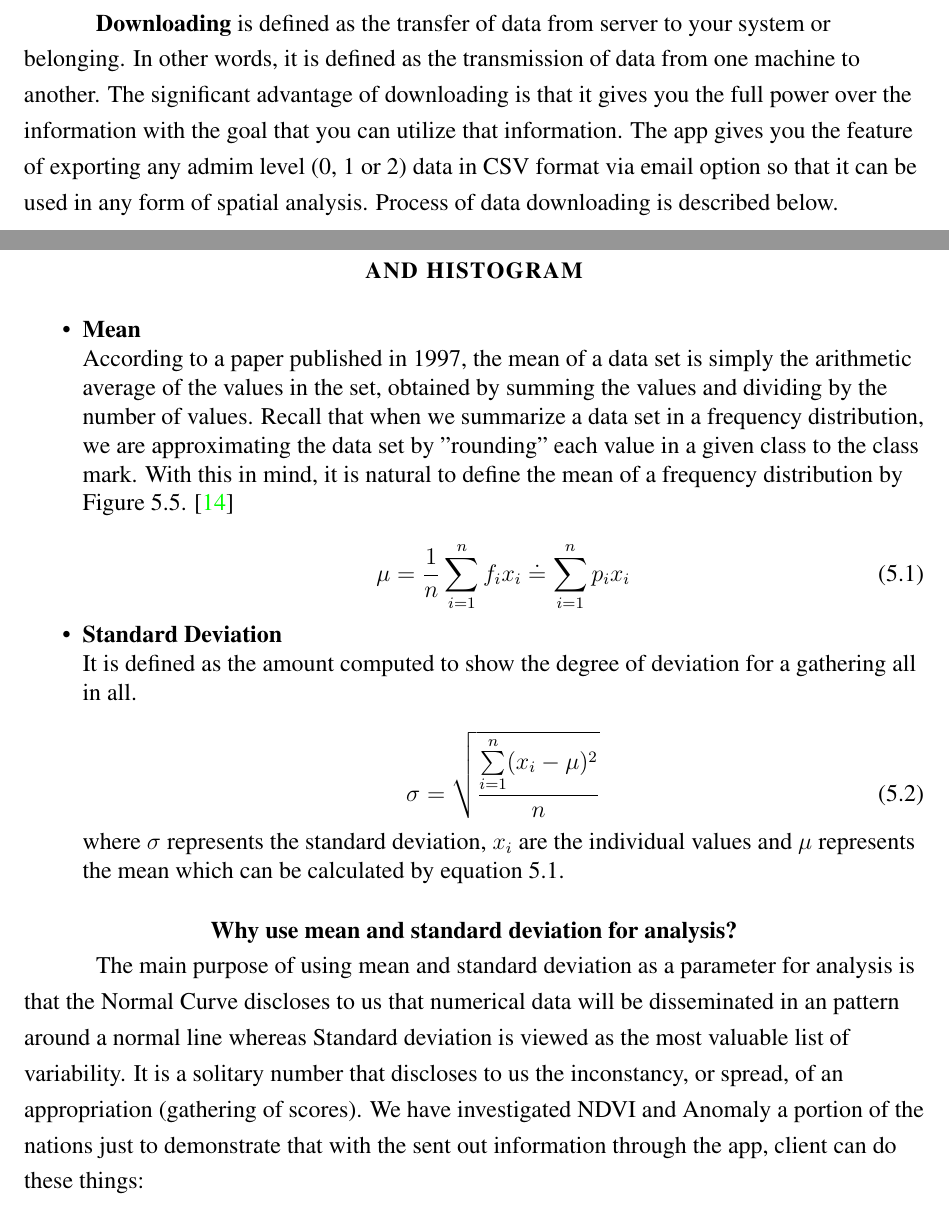
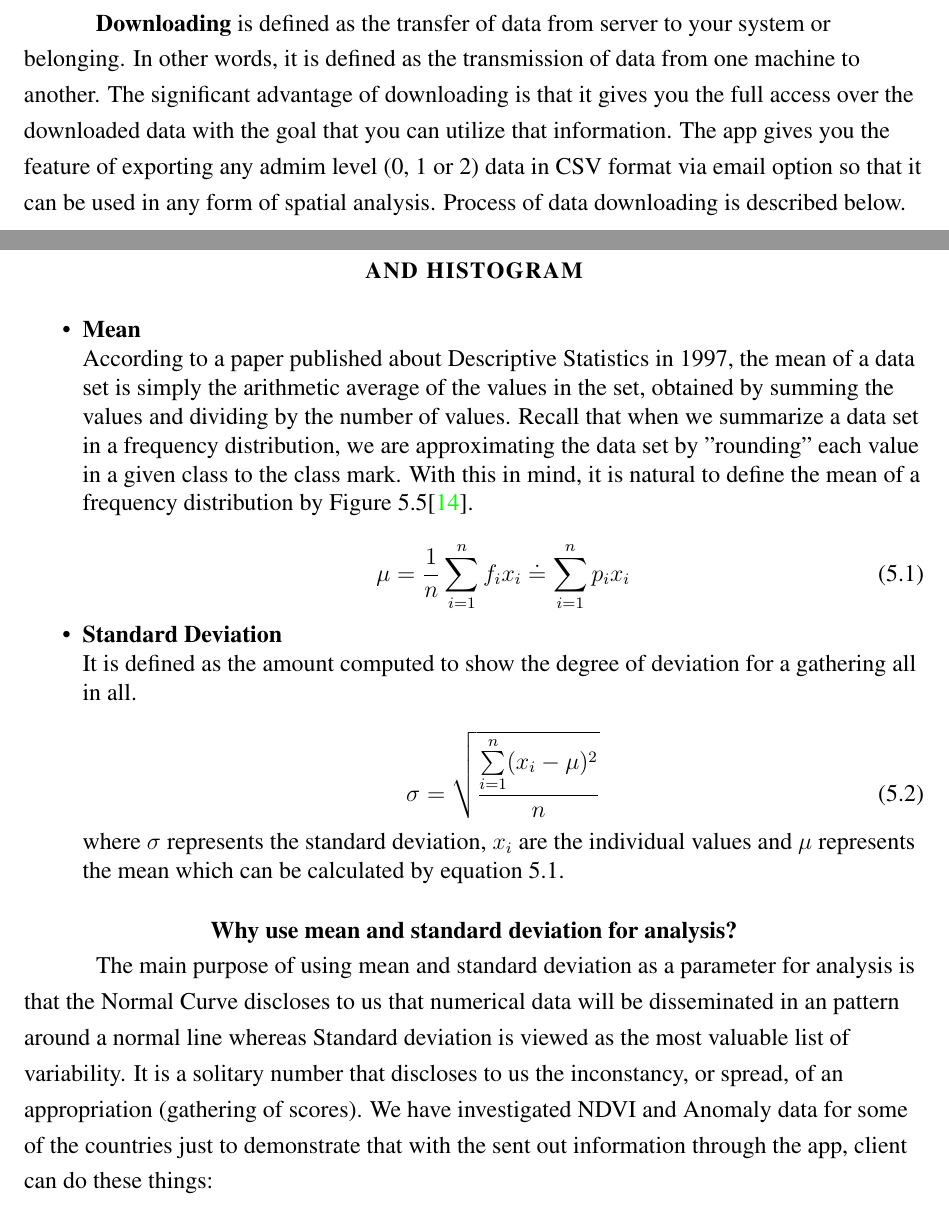
Before and after one commit to yogesh2209/MSThesisNDVI, a LaTeX thesis (thesis.tex, which reads chapters/ch5.tex): two parts of pages 68 and 71 of 96, joined at a grey line, cut so that both start at the same text. Compiled offline with pdfLaTeX.

Commit message:
changes done except two images.

```diff
--- a/chapters/ch5.tex
+++ b/chapters/ch5.tex
@@ -5,7 +5,7 @@
 
 \section{Data downloading}
 
-\textbf{Downloading} is defined as the transfer of data from server to your system or belonging. In other words, it is defined as the transmission of data from one machine to another. The significant advantage of downloading is that it gives you the full power over the information with the goal that you can utilize that information. The app gives you the feature of exporting any admim level (0, 1 or 2) data in \gls{csv} format via email option so that it can be used in any form of spatial analysis. Process of data downloading is described below.
+\textbf{Downloading} is defined as the transfer of data from server to your system or belonging. In other words, it is defined as the transmission of data from one machine to another. The significant advantage of downloading is that it gives you the full access over the downloaded data with the goal that you can utilize that information. The app gives you the feature of exporting any admim level (0, 1 or 2) data in \gls{csv} format via email option so that it can be used in any form of spatial analysis. Process of data downloading is described below.
 
 \begin{itemize}
     \item Select year, date and tap on country to see the data and then tap on any region. Once you do that, you will see two buttons on both top corners of the screen. Figure 5.1 shows the two buttons which appears after having valid data on globe / map. \\
@@ -48,7 +48,7 @@
 
 \begin{itemize}
     \item \textbf{Mean} \\
-    According to a paper published in 1997, the mean of a data set is simply the arithmetic average of the values in the set, obtained by summing the values and dividing by the number of values. Recall that when we summarize a data set in a frequency distribution, we are approximating the data set by "rounding" each value in a given class to the class mark. With this in mind, it is natural to define the mean of a frequency distribution by Figure 5.5. \cite{Mean_SD}
+    According to a paper published about Descriptive Statistics in 1997, the mean of a data set is simply the arithmetic average of the values in the set, obtained by summing the values and dividing by the number of values. Recall that when we summarize a data set in a frequency distribution, we are approximating the data set by "rounding" each value in a given class to the class mark. With this in mind, it is natural to define the mean of a frequency distribution by Figure 5.5\cite{Mean_SD}.
 
     \begin{equation} \label{eq:mean_formula}
        \mu = \frac{1}{n} \sum\limits_{i=1}^{n}f_{i}x_{i} \doteq \sum\limits_{i=1}^{n}p_{i}x_{i}
@@ -68,7 +68,7 @@ where $\sigma$ represents the standard deviation, $x_{i}$ are the individual val
 
 \centerline{\textbf{Why use mean and standard deviation for analysis?}}
 
-The main purpose of using mean and standard deviation as a parameter for analysis is that the Normal Curve discloses to us that numerical data will be disseminated in an pattern around a normal line whereas Standard deviation is viewed as the most valuable list of variability. It is a solitary number that discloses to us the inconstancy, or spread, of an appropriation (gathering of scores). We have investigated \gls{ndvi} and Anomaly a portion of the nations just to demonstrate that with the sent out information through the app, client can do these things:
+The main purpose of using mean and standard deviation as a parameter for analysis is that the Normal Curve discloses to us that numerical data will be disseminated in an pattern around a normal line whereas Standard deviation is viewed as the most valuable list of variability. It is a solitary number that discloses to us the inconstancy, or spread, of an appropriation (gathering of scores). We have investigated \gls{ndvi} and Anomaly data for some of the countries just to demonstrate that with the sent out information through the app, client can do these things:
 
 \newpage
 
```
Also changed, not shown: chapters/ch5.tex (4 more changed lines).
